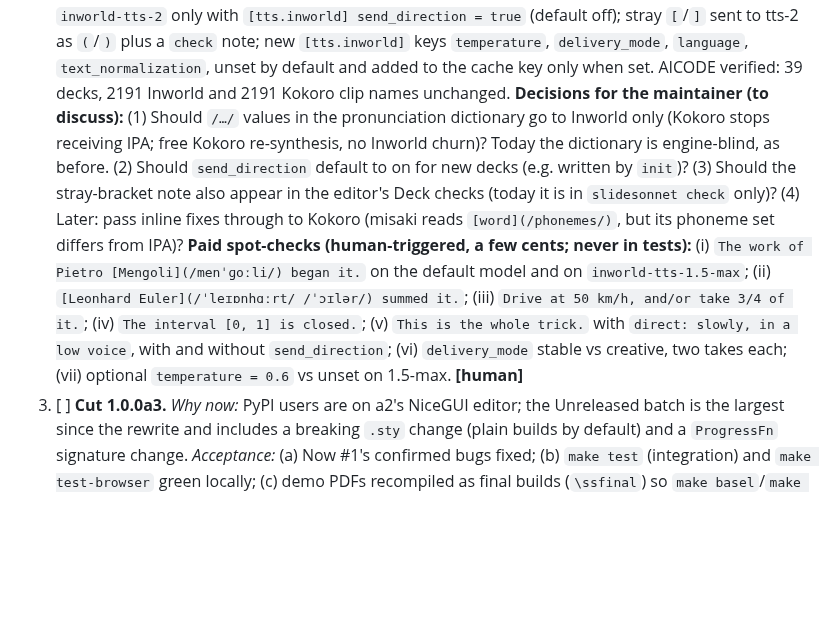
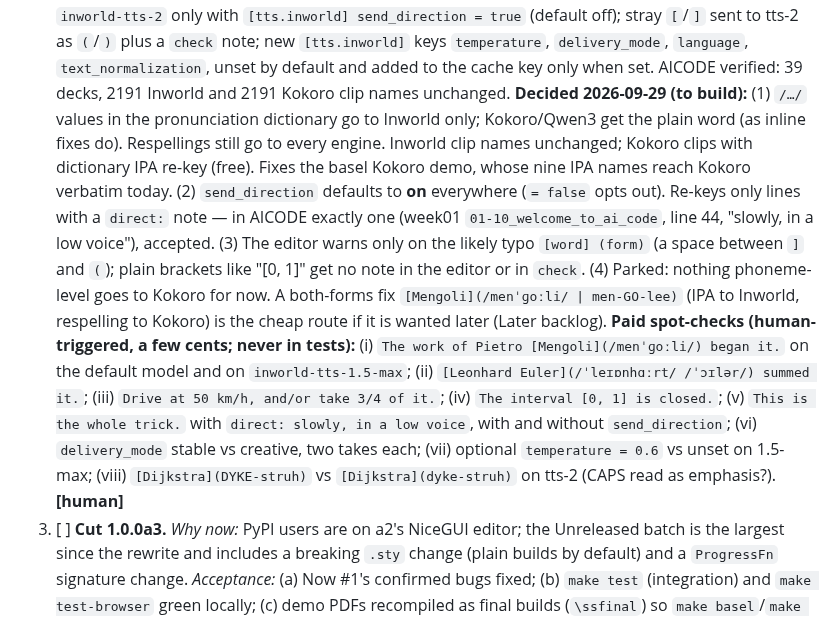
Before and after one commit to avivz/slideSonnet, a Markdown page: ROADMAP.md, the part around the change. Rendered like a GitHub page; blank space fills up the shorter version.

Commit message:
docs(pm): the four Inworld decisions

```diff
--- a/ROADMAP.md
+++ b/ROADMAP.md
@@ -71,22 +71,27 @@ agent does the work, human approves/verifies · **[human]** = needs the human
    `(`/`)` plus a `check` note; new `[tts.inworld]` keys `temperature`, `delivery_mode`,
    `language`, `text_normalization`, unset by default and added to the cache key only
    when set. AICODE verified: 39 decks, 2191 Inworld and 2191 Kokoro clip names unchanged.
-   **Decisions for the maintainer (to discuss):**
-   (1) Should `/…/` values in the pronunciation dictionary go to Inworld only (Kokoro stops
-   receiving IPA; free Kokoro re-synthesis, no Inworld churn)? Today the dictionary is
-   engine-blind, as before.
-   (2) Should `send_direction` default to on for new decks (e.g. written by `init`)?
-   (3) Should the stray-bracket note also appear in the editor's Deck checks (today it is
-   in `slidesonnet check` only)?
-   (4) Later: pass inline fixes through to Kokoro (misaki reads `[word](/phonemes/)`, but
-   its phoneme set differs from IPA)?
+   **Decided 2026-09-29 (to build):**
+   (1) `/…/` values in the pronunciation dictionary go to Inworld only; Kokoro/Qwen3 get the
+   plain word (as inline fixes do). Respellings still go to every engine. Inworld clip names
+   unchanged; Kokoro clips with dictionary IPA re-key (free). Fixes the basel Kokoro demo,
+   whose nine IPA names reach Kokoro verbatim today.
+   (2) `send_direction` defaults to **on** everywhere (`= false` opts out). Re-keys only lines
+   with a `direct:` note — in AICODE exactly one (week01 `01-10_welcome_to_ai_code`, line 44,
+   "slowly, in a low voice"), accepted.
+   (3) The editor warns only on the likely typo `[word] (form)` (a space between `]` and
+   `(`); plain brackets like "[0, 1]" get no note in the editor or in `check`.
+   (4) Parked: nothing phoneme-level goes to Kokoro for now. A both-forms fix
+   `[Mengoli](/menˈɡoːli/ | men-GO-lee)` (IPA to Inworld, respelling to Kokoro) is the
+   cheap route if it is wanted later (Later backlog).
    **Paid spot-checks (human-triggered, a few cents; never in tests):**
    (i) `The work of Pietro [Mengoli](/menˈɡoːli/) began it.` on the default model and on
    `inworld-tts-1.5-max`; (ii) `[Leonhard Euler](/ˈleɪɒnhɑːrt/ /ˈɔɪlər/) summed it.`;
    (iii) `Drive at 50 km/h, and/or take 3/4 of it.`; (iv) `The interval [0, 1] is closed.`;
    (v) `This is the whole trick.` with `direct: slowly, in a low voice`, with and without
    `send_direction`; (vi) `delivery_mode` stable vs creative, two takes each; (vii)
-   optional `temperature = 0.6` vs unset on 1.5-max. **[human]**
+   optional `temperature = 0.6` vs unset on 1.5-max; (viii) `[Dijkstra](DYKE-struh)` vs
+   `[Dijkstra](dyke-struh)` on tts-2 (CAPS read as emphasis?). **[human]**
 3. [ ] **Cut 1.0.0a3.** *Why now:* PyPI users are on a2's NiceGUI editor; the
    Unreleased batch is the largest since the rewrite and includes a breaking
    `.sty` change (plain builds by default) and a `ProgressFn` signature change.
```
